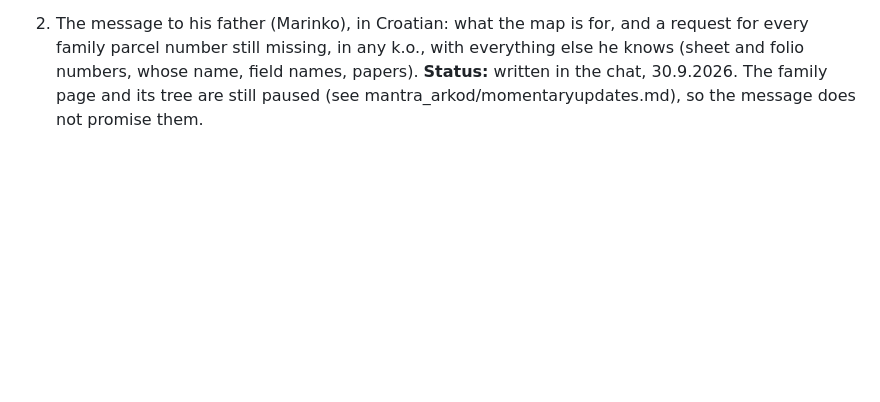
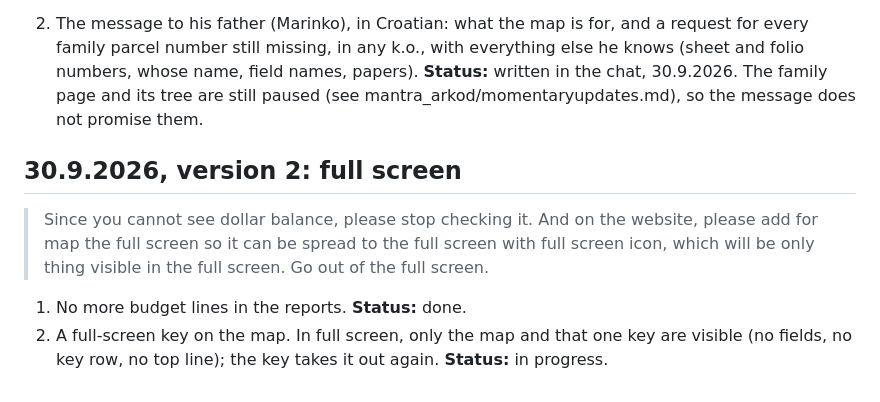
Before and after one commit to markoboskoauroville/arkod_web, a Markdown page: momentaryupdates.md, the part around the change. Rendered like a GitHub page; blank space fills up the shorter version.

Commit message:
30.9.2026 request: full screen, word for word [skip ci]
Co-Authored-By: Claude Opus 5.5 <noreply@anthropic.com>
Claude-Session: https://claude.ai/code/session_018PEbhJmwnTrccCG4y1nGCP

```diff
--- a/momentaryupdates.md
+++ b/momentaryupdates.md
@@ -91,3 +91,13 @@ The Android app is `markoboskoauroville/mantra_arkod`; its `FEATURES.md` is the
    numbers, whose name, field names, papers). **Status:** written in the chat, 30.9.2026. The family
    page and its tree are still paused (see mantra_arkod/momentaryupdates.md), so the message does not
    promise them.
+
+## 30.9.2026, version 2: full screen
+
+> Since you cannot see dollar balance, please stop checking it. And on the website, please add for map
+> the full screen so it can be spread to the full screen with full screen icon, which will be only
+> thing visible in the full screen. Go out of the full screen.
+
+1. No more budget lines in the reports. **Status:** done.
+2. A full-screen key on the map. In full screen, only the map and that one key are visible (no fields,
+   no key row, no top line); the key takes it out again. **Status:** in progress.
```
